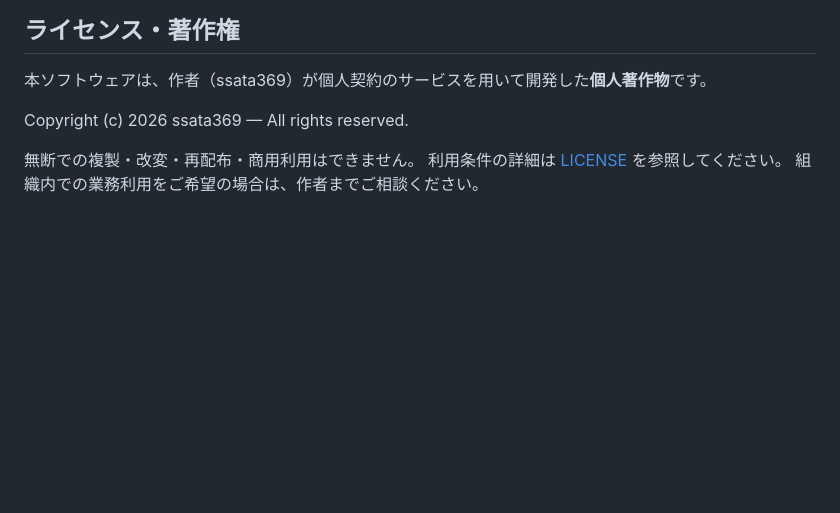
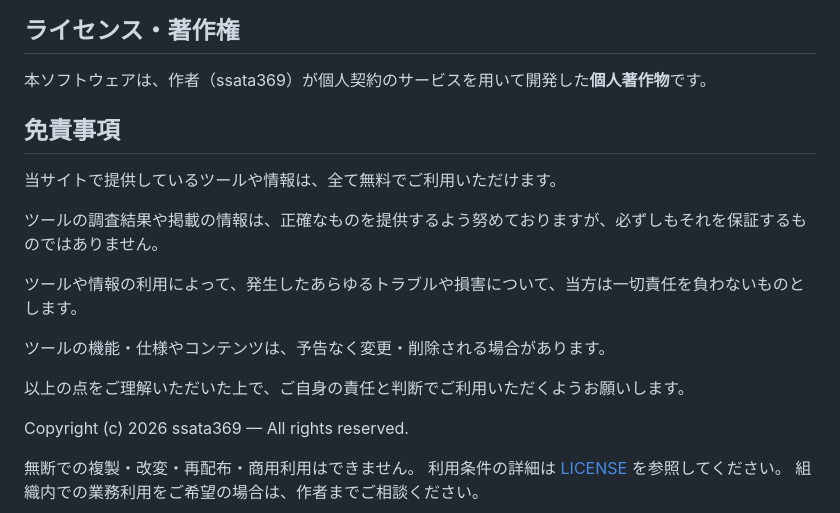
Before and after one commit to ssata369/betagaki-kun, a Markdown page: README.md, the part around the change. Drawn GitHub-style; blank space fills up the shorter version.

```diff
--- a/README.md
+++ b/README.md
@@ -60,6 +60,18 @@ powershell -NoProfile -ExecutionPolicy Bypass -File .\.claude\serve.ps1
 
 本ソフトウェアは、作者（ssata369）が個人契約のサービスを用いて開発した**個人著作物**です。
 
+## 免責事項
+
+当サイトで提供しているツールや情報は、全て無料でご利用いただけます。
+
+ツールの調査結果や掲載の情報は、正確なものを提供するよう努めておりますが、必ずしもそれを保証するものではありません。
+
+ツールや情報の利用によって、発生したあらゆるトラブルや損害について、当方は一切責任を負わないものとします。
+
+ツールの機能・仕様やコンテンツは、予告なく変更・削除される場合があります。
+
+以上の点をご理解いただいた上で、ご自身の責任と判断でご利用いただくようお願いします。
+
 Copyright (c) 2026 ssata369 — All rights reserved.
 
 無断での複製・改変・再配布・商用利用はできません。
```
